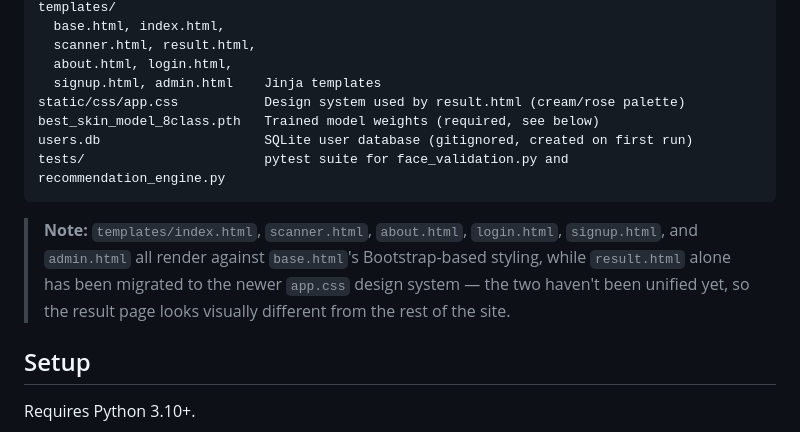
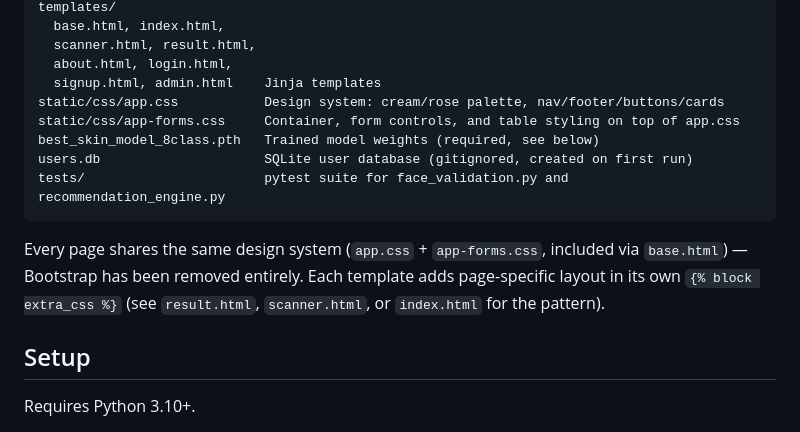
Before and after one commit to sagunadk07/Tvisha-Your-Skincare-Partner, a Markdown page: README.md, the part around the change. Rendered like a GitHub page.

Commit message:
Update README: design system is now unified, not split
Follow-up to the app.css migration - the README still described the
Bootstrap/app.css split as an open issue.

````diff
--- a/README.md
+++ b/README.md
@@ -47,17 +47,17 @@ templates/
   scanner.html, result.html,
   about.html, login.html,
   signup.html, admin.html    Jinja templates
-static/css/app.css           Design system used by result.html (cream/rose palette)
+static/css/app.css           Design system: cream/rose palette, nav/footer/buttons/cards
+static/css/app-forms.css     Container, form controls, and table styling on top of app.css
 best_skin_model_8class.pth   Trained model weights (required, see below)
 users.db                     SQLite user database (gitignored, created on first run)
 tests/                       pytest suite for face_validation.py and recommendation_engine.py
 ```
 
-> **Note:** `templates/index.html`, `scanner.html`, `about.html`, `login.html`,
-> `signup.html`, and `admin.html` all render against `base.html`'s Bootstrap-based
-> styling, while `result.html` alone has been migrated to the newer `app.css` design
-> system — the two haven't been unified yet, so the result page looks visually
-> different from the rest of the site.
+Every page shares the same design system (`app.css` + `app-forms.css`, included via
+`base.html`) — Bootstrap has been removed entirely. Each template adds page-specific
+layout in its own `{% block extra_css %}` (see `result.html`, `scanner.html`, or
+`index.html` for the pattern).
 
 ## Setup
 
````
